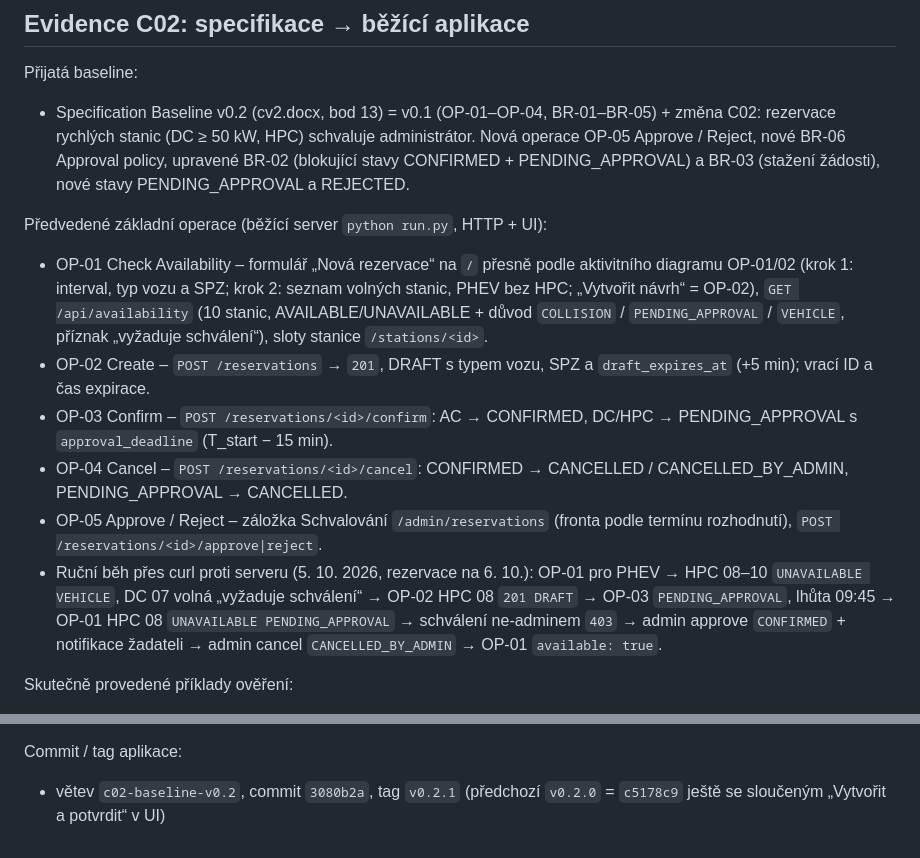
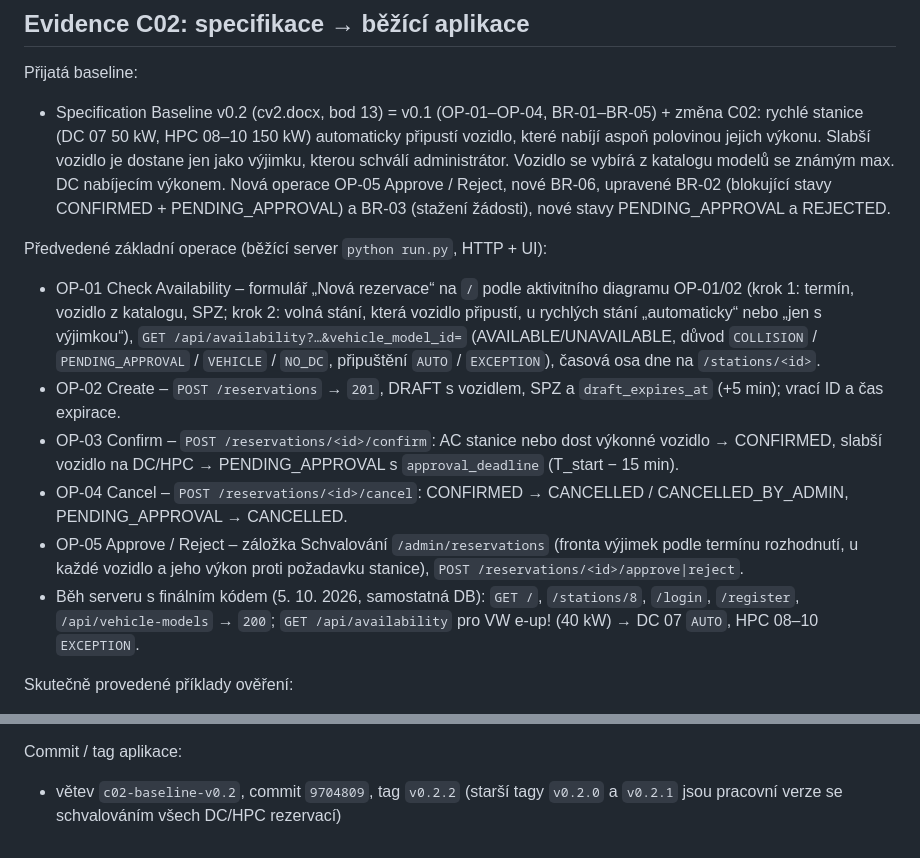
Before and after one commit to Gangyss67/SWI_Charger_stations, a Markdown page: docs/evidence-and-evolution.md, 2 parts joined by grey strips. GitHub-like rendering.

```diff
--- a/docs/evidence-and-evolution.md
+++ b/docs/evidence-and-evolution.md
@@ -36,14 +36,14 @@ Decision / what changes because of the result:
 ## Evidence C02: specifikace → běžící aplikace
 
 Přijatá baseline:
-- Specification Baseline v0.2 (cv2.docx, bod 13) = v0.1 (OP-01–OP-04, BR-01–BR-05) + změna C02: rezervace rychlých stanic (DC ≥ 50 kW, HPC) schvaluje administrátor. Nová operace OP-05 Approve / Reject, nové BR-06 Approval policy, upravené BR-02 (blokující stavy CONFIRMED + PENDING_APPROVAL) a BR-03 (stažení žádosti), nové stavy PENDING_APPROVAL a REJECTED.
+- Specification Baseline v0.2 (cv2.docx, bod 13) = v0.1 (OP-01–OP-04, BR-01–BR-05) + změna C02: rychlé stanice (DC 07 50 kW, HPC 08–10 150 kW) automaticky připustí vozidlo, které nabíjí aspoň polovinou jejich výkonu. Slabší vozidlo je dostane jen jako výjimku, kterou schválí administrátor. Vozidlo se vybírá z katalogu modelů se známým max. DC nabíjecím výkonem. Nová operace OP-05 Approve / Reject, nové BR-06, upravené BR-02 (blokující stavy CONFIRMED + PENDING_APPROVAL) a BR-03 (stažení žádosti), nové stavy PENDING_APPROVAL a REJECTED.
 
 Předvedené základní operace (běžící server `python run.py`, HTTP + UI):
-- OP-01 Check Availability – formulář „Nová rezervace“ na `/` přesně podle aktivitního diagramu OP-01/02 (krok 1: interval, typ vozu a SPZ; krok 2: seznam volných stanic, PHEV bez HPC; „Vytvořit návrh“ = OP-02), `GET /api/availability` (10 stanic, AVAILABLE/UNAVAILABLE + důvod `COLLISION` / `PENDING_APPROVAL` / `VEHICLE`, příznak „vyžaduje schválení“), sloty stanice `/stations/<id>`.
-- OP-02 Create – `POST /reservations` → `201`, DRAFT s typem vozu, SPZ a `draft_expires_at` (+5 min); vrací ID a čas expirace.
-- OP-03 Confirm – `POST /reservations/<id>/confirm`: AC → CONFIRMED, DC/HPC → PENDING_APPROVAL s `approval_deadline` (T_start − 15 min).
+- OP-01 Check Availability – formulář „Nová rezervace“ na `/` podle aktivitního diagramu OP-01/02 (krok 1: termín, vozidlo z katalogu, SPZ; krok 2: volná stání, která vozidlo připustí, u rychlých stání „automaticky“ nebo „jen s výjimkou“), `GET /api/availability?…&vehicle_model_id=` (AVAILABLE/UNAVAILABLE, důvod `COLLISION` / `PENDING_APPROVAL` / `VEHICLE` / `NO_DC`, připuštění `AUTO` / `EXCEPTION`), časová osa dne na `/stations/<id>`.
+- OP-02 Create – `POST /reservations` → `201`, DRAFT s vozidlem, SPZ a `draft_expires_at` (+5 min); vrací ID a čas expirace.
+- OP-03 Confirm – `POST /reservations/<id>/confirm`: AC stanice nebo dost výkonné vozidlo → CONFIRMED, slabší vozidlo na DC/HPC → PENDING_APPROVAL s `approval_deadline` (T_start − 15 min).
 - OP-04 Cancel – `POST /reservations/<id>/cancel`: CONFIRMED → CANCELLED / CANCELLED_BY_ADMIN, PENDING_APPROVAL → CANCELLED.
-- OP-05 Approve / Reject – záložka Schvalování `/admin/reservations` (fronta podle termínu rozhodnutí), `POST /reservations/<id>/approve|reject`.
-- Ruční běh přes curl proti serveru (5. 10. 2026, rezervace na 6. 10.): OP-01 pro PHEV → HPC 08–10 `UNAVAILABLE VEHICLE`, DC 07 volná „vyžaduje schválení“ → OP-02 HPC 08 `201 DRAFT` → OP-03 `PENDING_APPROVAL`, lhůta 09:45 → OP-01 HPC 08 `UNAVAILABLE PENDING_APPROVAL` → schválení ne-adminem `403` → admin approve `CONFIRMED` + notifikace žadateli → admin cancel `CANCELLED_BY_ADMIN` → OP-01 `available: true`.
+- OP-05 Approve / Reject – záložka Schvalování `/admin/reservations` (fronta výjimek podle termínu rozhodnutí, u každé vozidlo a jeho výkon proti požadavku stanice), `POST /reservations/<id>/approve|reject`.
+- Běh serveru s finálním kódem (5. 10. 2026, samostatná DB): `GET /`, `/stations/8`, `/login`, `/register`, `/api/vehicle-models` → `200`; `GET /api/availability` pro VW e-up! (40 kW) → DC 07 `AUTO`, HPC 08–10 `EXCEPTION`.
 
 Skutečně provedené příklady ověření:
@@ -90,3 +98,3 @@ Architektonické drivery přenesené do C03:
 
 Commit / tag aplikace:
-- větev `c02-baseline-v0.2`, commit `3080b2a`, tag `v0.2.1` (předchozí `v0.2.0` = `c5178c9` ještě se sloučeným „Vytvořit a potvrdit“ v UI)
+- větev `c02-baseline-v0.2`, commit `9704809`, tag `v0.2.2` (starší tagy `v0.2.0` a `v0.2.1` jsou pracovní verze se schvalováním všech DC/HPC rezervací)
```
Also changed, not shown: other parts of docs/evidence-and-evolution.md (+32 -24 lines).
